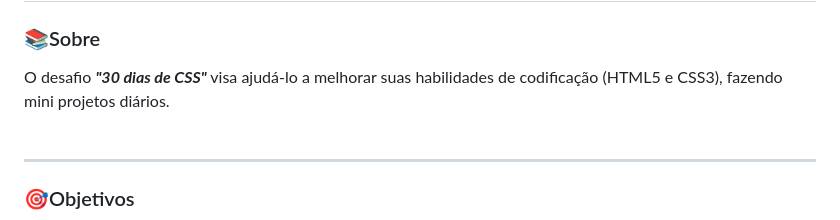
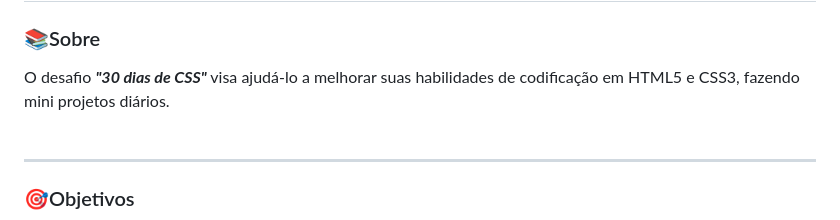
Before and after one commit to polyanetuag/30DiasDeCSS, a Markdown page: README.md, the part around the change. Drawn GitHub-style.

```diff
--- a/README.md
+++ b/README.md
@@ -4,7 +4,7 @@
 
 ### 📚Sobre
 
-O desafio ***"30 dias de CSS"*** visa ajudá-lo a melhorar suas habilidades de codificação (HTML5 e CSS3), fazendo mini projetos diários. <br><br>
+O desafio ***"30 dias de CSS"*** visa ajudá-lo a melhorar suas habilidades de codificação em HTML5 e CSS3, fazendo mini projetos diários. <br><br>
 
 
 ---
```
